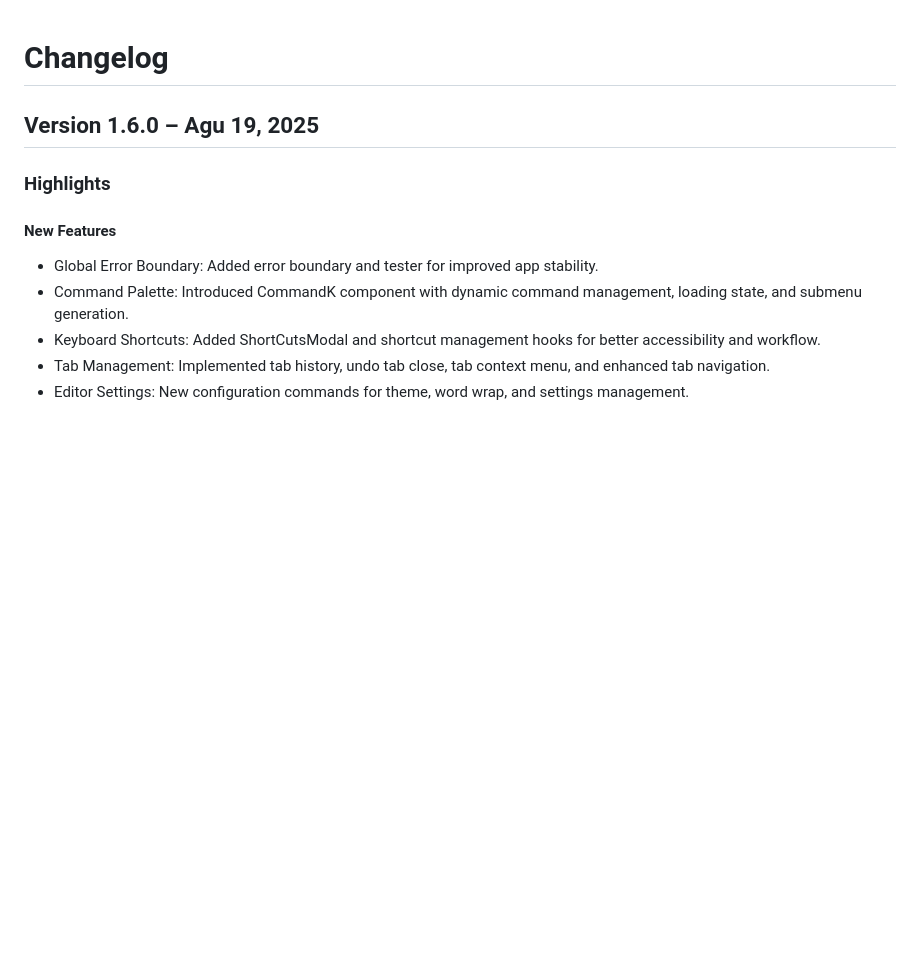
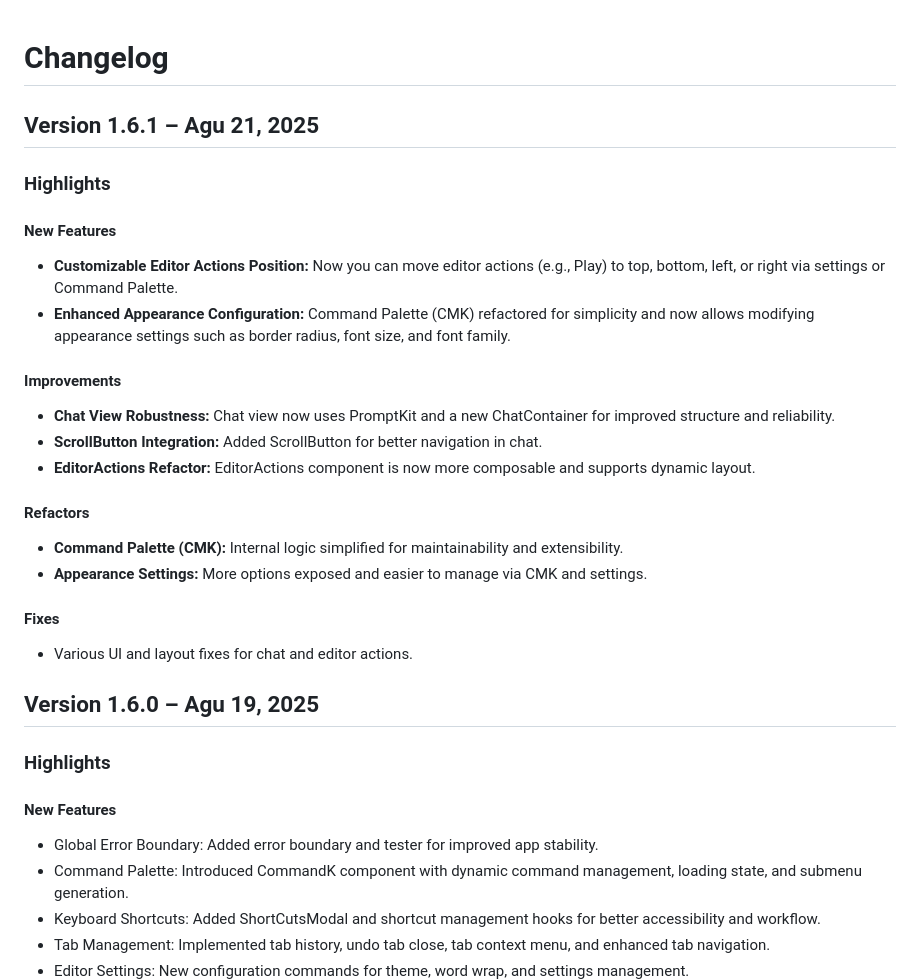
Before and after one commit to acbcdev/RunTS, a Markdown page: CHANGELOG.md, the part around the change. GitHub-like rendering; blank space fills up the shorter version.

Commit message:
chore: update changelog for version 1.6.1 with new features, improvements, refactors, and fixes

```diff
--- a/CHANGELOG.md
+++ b/CHANGELOG.md
@@ -1,4 +1,28 @@
 # Changelog
+
+## Version 1.6.1 – Agu 21, 2025
+
+### Highlights
+
+#### New Features
+
+- **Customizable Editor Actions Position:** Now you can move editor actions (e.g., Play) to top, bottom, left, or right via settings or Command Palette.
+- **Enhanced Appearance Configuration:** Command Palette (CMK) refactored for simplicity and now allows modifying appearance settings such as border radius, font size, and font family.
+
+#### Improvements
+
+- **Chat View Robustness:** Chat view now uses PromptKit and a new ChatContainer for improved structure and reliability.
+- **ScrollButton Integration:** Added ScrollButton for better navigation in chat.
+- **EditorActions Refactor:** EditorActions component is now more composable and supports dynamic layout.
+
+#### Refactors
+
+- **Command Palette (CMK):** Internal logic simplified for maintainability and extensibility.
+- **Appearance Settings:** More options exposed and easier to manage via CMK and settings.
+
+#### Fixes
+
+- Various UI and layout fixes for chat and editor actions.
 
 ## Version 1.6.0 – Agu 19, 2025
 
```
